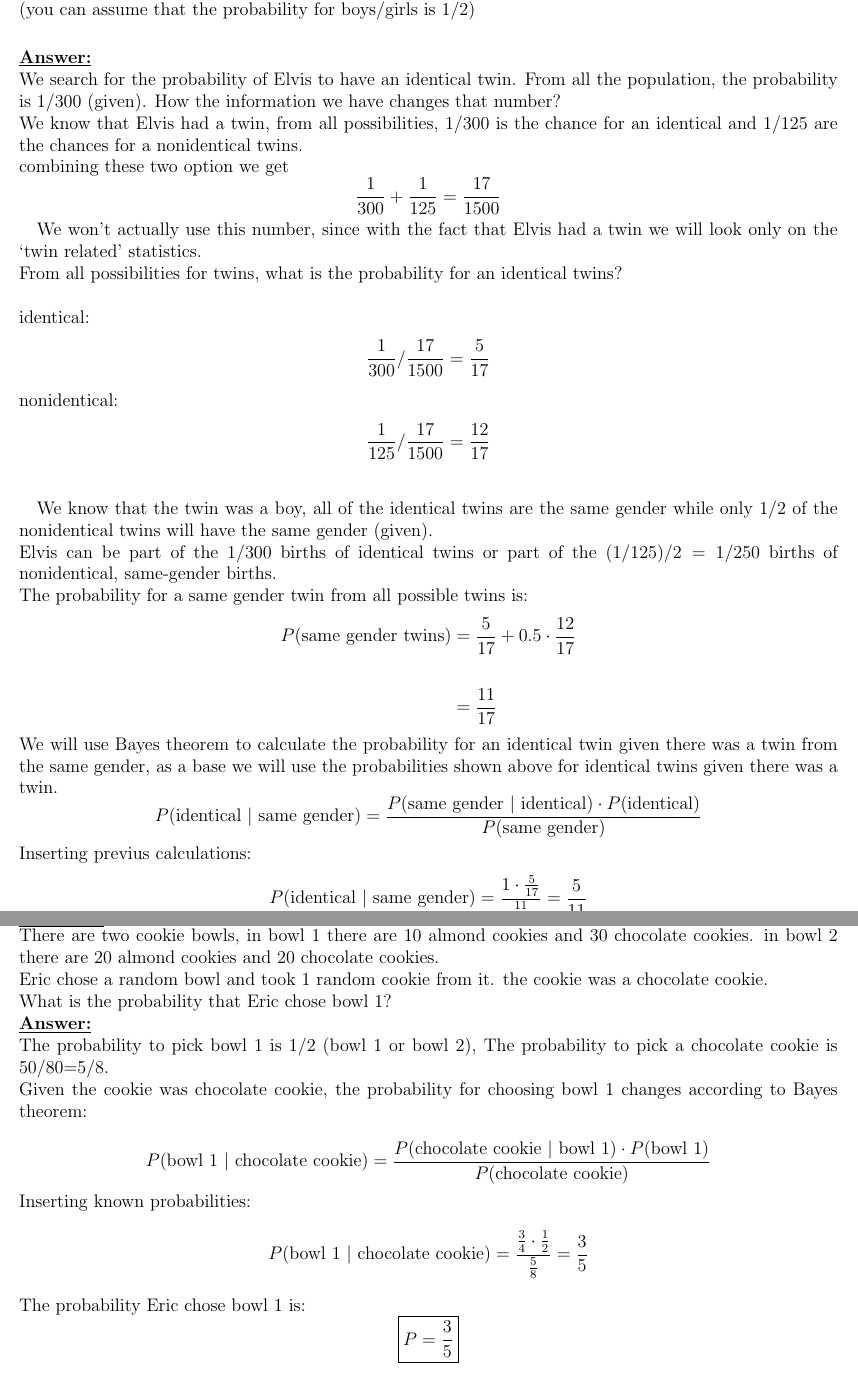
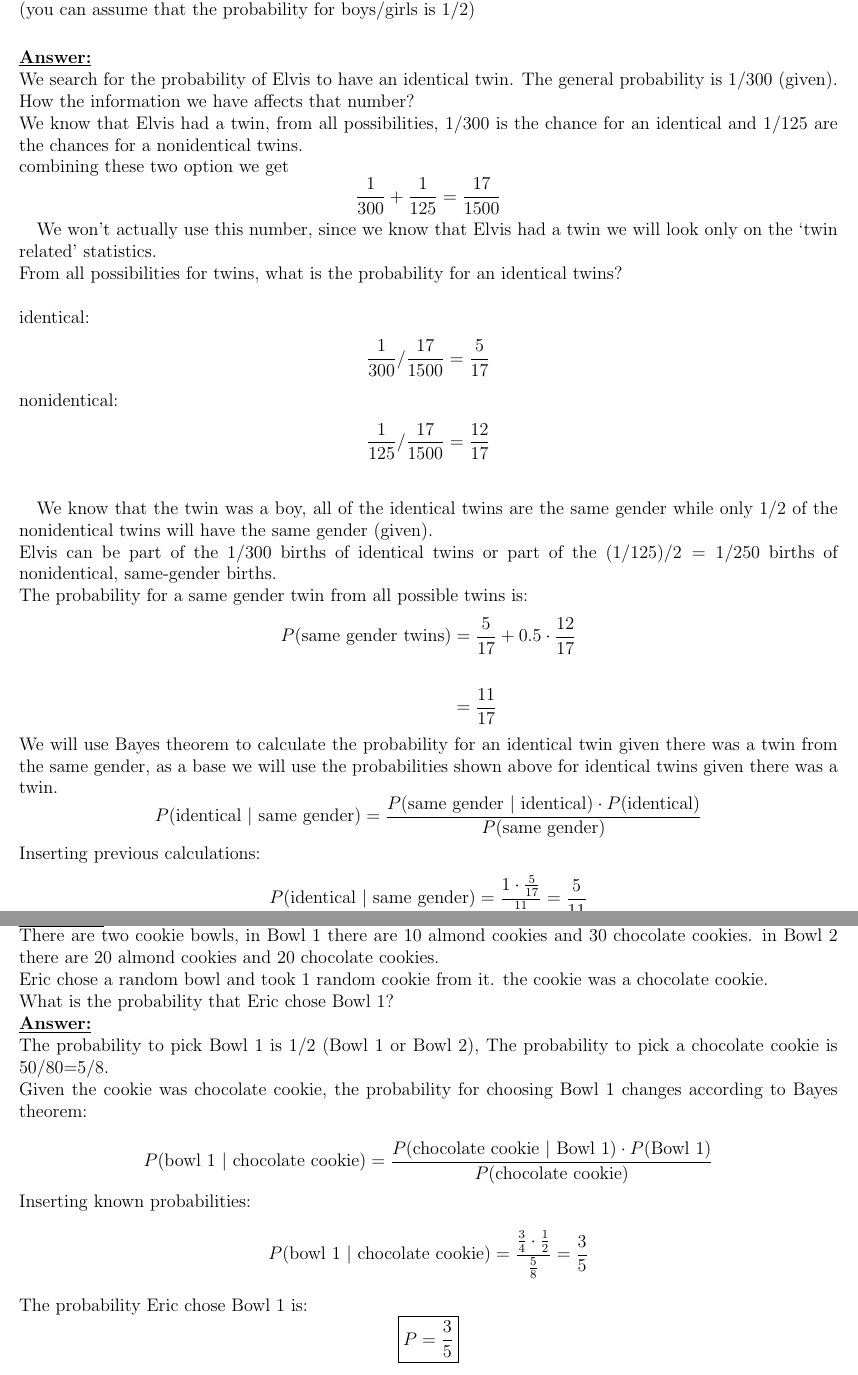
Before and after one commit to oridarshan/Data-science-Final-Project, a LaTeX document (statistics.tex): two parts of pages 2 and 3 of 11, joined at a grey line, cut so that both start at the same text. Compiled offline with pdfLaTeX.

Commit message:
statistics syntax update

```diff
--- a/statistics.tex
+++ b/statistics.tex
@@ -25,13 +25,13 @@ Around 1/125 of all births are nonidentical twins, and 1/300 are identical twins
 (you can assume that the probability for boys/girls is 1/2)\\\smallskip\\
 \textbf{\underline{Answer:}}\\
 We search for the probability of Elvis to have an identical twin.
-From all the population, the probability is 1/300 (given). How the information we have changes that number?\\
+The general probability is 1/300 (given). How the information we have affects that number?\\
 We know that Elvis had a twin, from all possibilities, 1/300 is the chance for an identical and 1/125 are the chances for a nonidentical twins.\\
 combining these two option we get\[
 \frac{1}{300}+\frac{1}{125}=\frac{17}{1500}
 \]
 
-We won't actually use this number, since with the fact that Elvis had a twin we will look only on the `twin related' statistics.\\
+We won't actually use this number, since we know that Elvis had a twin we will look only on the `twin related' statistics.\\
 From all possibilities for twins, what is the probability for an identical twins?\begin{align*}
 \intertext{identical:}
 \frac{1}{300}/\frac{17}{1500}&=\frac{5}{17}\\
@@ -48,7 +48,7 @@ P(\textrm{same gender twins})&=\frac{5}{17}+0.5\cdot \frac{12}{17}\\\smallskip\\
 \end{align*}
 We will use Bayes theorem to calculate the probability for an identical twin given there was a twin from the same gender, as a base we will use the probabilities shown above for identical twins given there was a twin.\[
 P(\textrm{identical $|$ same gender})=\frac{P(\textrm{same gender $|$ identical})\cdot P(\textrm{identical})}{P(\textrm{same gender})}
-\]Inserting previus calculations:
+\]Inserting previous calculations:
 \begin{align*}
 P(\textrm{identical $|$ same gender})&=\frac{1\cdot \frac{5}{17}}{\frac{11}{17}}=\frac{5}{11}
 \end{align*}
@@ -59,21 +59,21 @@ The probability Elvis's twin was an identical twin is:
 \newpage
 \subsubsection{Section b}
 \textbf{\underline{Question:}}\\
-There are two cookie bowls, in bowl 1 there are 10 almond cookies and 30 chocolate cookies. in bowl 2 there are 20 almond cookies and 20 chocolate cookies.\\
+There are two cookie bowls, in Bowl 1 there are 10 almond cookies and 30 chocolate cookies. in Bowl 2 there are 20 almond cookies and 20 chocolate cookies.\\
 Eric chose a random bowl and took 1 random cookie from it. the cookie was a chocolate cookie.\\
-What is the probability that Eric chose bowl 1?\\
+What is the probability that Eric chose Bowl 1?\\
 \textbf{\underline{Answer:}}\\
-The probability to pick bowl 1 is 1/2 (bowl 1 or bowl 2),
+The probability to pick Bowl 1 is 1/2 (Bowl 1 or Bowl 2),
 The probability to pick a chocolate cookie is 50/80=5/8.\\
-Given the cookie was chocolate cookie, the probability for choosing bowl 1 changes according to Bayes theorem:\\
+Given the cookie was chocolate cookie, the probability for choosing Bowl 1 changes according to Bayes theorem:\\
 \[
-P(\textrm{bowl 1 $|$ chocolate cookie})=\frac{P(\textrm{chocolate cookie $|$ bowl 1})\cdot P(\textrm{bowl 1})}{P(\textrm{chocolate cookie})}
+P(\textrm{bowl 1 $|$ chocolate cookie})=\frac{P(\textrm{chocolate cookie $|$ Bowl 1})\cdot P(\textrm{Bowl 1})}{P(\textrm{chocolate cookie})}
 \]
 Inserting known probabilities:
 \[
 P(\textrm{bowl 1 $|$ chocolate cookie})=\frac{\frac{3}{4}\cdot \frac{1}{2}}{\frac{5}{8}}=\frac{3}{5}
 \]
-The probability Eric chose bowl 1 is:
+The probability Eric chose Bowl 1 is:
 \[
 \boxed{P=\frac{3}{5}}
 \]
```
Also changed, not shown: statistics.pdf, statistics.tex (6 more changed lines).
